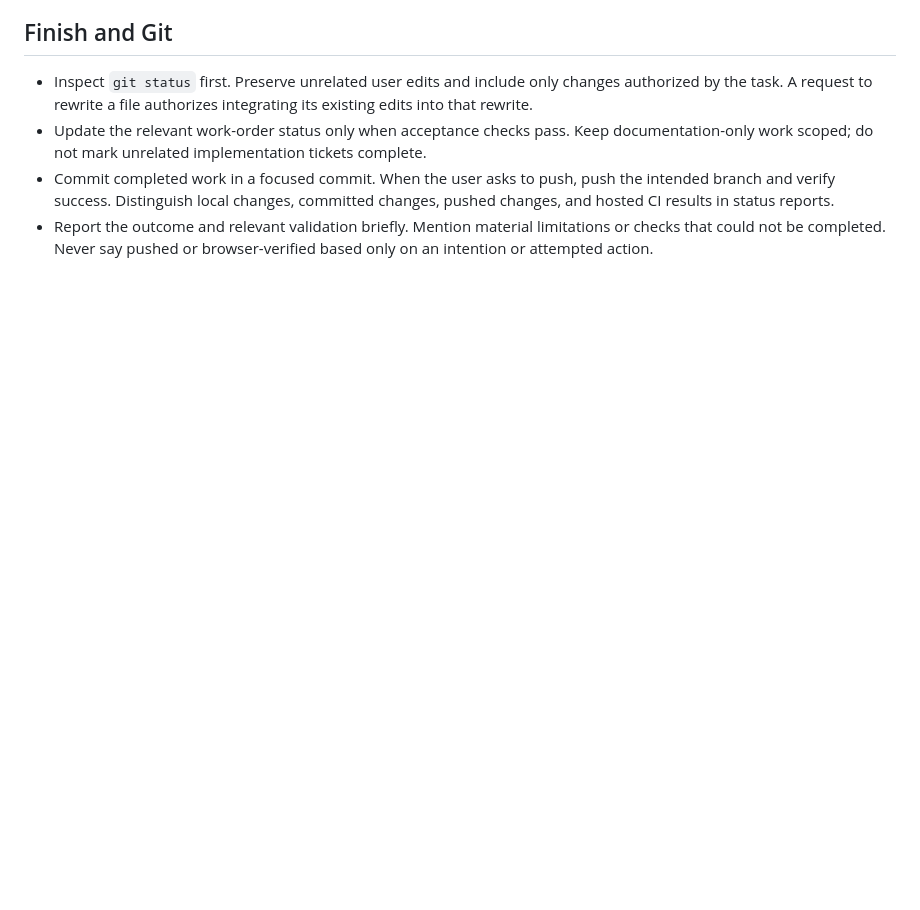
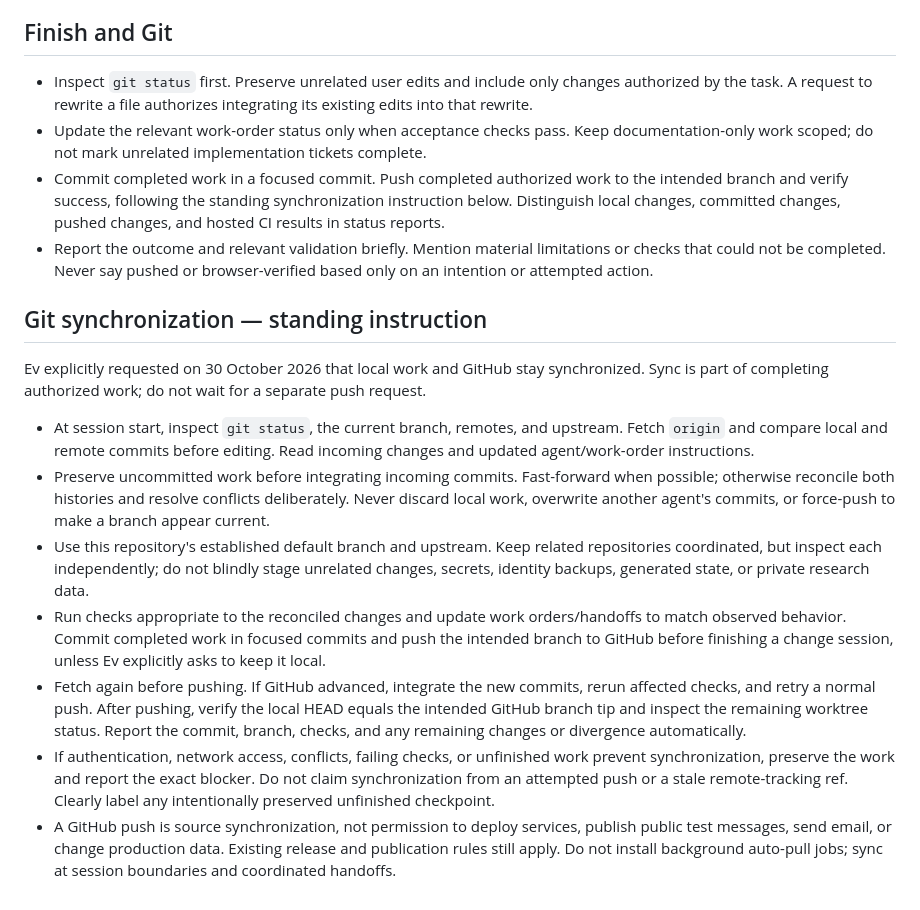
Before and after one commit to evbogue/andfs, a Markdown page: AGENTS.md, the part around the change. Drawn GitHub-style; blank space fills up the shorter version.

Commit message:
Require verified GitHub synchronization at session boundaries

```diff
--- a/AGENTS.md
+++ b/AGENTS.md
@@ -46,5 +46,17 @@
 
 - Inspect `git status` first. Preserve unrelated user edits and include only changes authorized by the task. A request to rewrite a file authorizes integrating its existing edits into that rewrite.
 - Update the relevant work-order status only when acceptance checks pass. Keep documentation-only work scoped; do not mark unrelated implementation tickets complete.
-- Commit completed work in a focused commit. When the user asks to push, push the intended branch and verify success. Distinguish local changes, committed changes, pushed changes, and hosted CI results in status reports.
+- Commit completed work in a focused commit. Push completed authorized work to the intended branch and verify success, following the standing synchronization instruction below. Distinguish local changes, committed changes, pushed changes, and hosted CI results in status reports.
 - Report the outcome and relevant validation briefly. Mention material limitations or checks that could not be completed. Never say pushed or browser-verified based only on an intention or attempted action.
+
+## Git synchronization — standing instruction
+
+Ev explicitly requested on 30 October 2026 that local work and GitHub stay synchronized. Sync is part of completing authorized work; do not wait for a separate push request.
+
+- At session start, inspect `git status`, the current branch, remotes, and upstream. Fetch `origin` and compare local and remote commits before editing. Read incoming changes and updated agent/work-order instructions.
+- Preserve uncommitted work before integrating incoming commits. Fast-forward when possible; otherwise reconcile both histories and resolve conflicts deliberately. Never discard local work, overwrite another agent's commits, or force-push to make a branch appear current.
+- Use this repository's established default branch and upstream. Keep related repositories coordinated, but inspect each independently; do not blindly stage unrelated changes, secrets, identity backups, generated state, or private research data.
+- Run checks appropriate to the reconciled changes and update work orders/handoffs to match observed behavior. Commit completed work in focused commits and push the intended branch to GitHub before finishing a change session, unless Ev explicitly asks to keep it local.
+- Fetch again before pushing. If GitHub advanced, integrate the new commits, rerun affected checks, and retry a normal push. After pushing, verify the local HEAD equals the intended GitHub branch tip and inspect the remaining worktree status. Report the commit, branch, checks, and any remaining changes or divergence automatically.
+- If authentication, network access, conflicts, failing checks, or unfinished work prevent synchronization, preserve the work and report the exact blocker. Do not claim synchronization from an attempted push or a stale remote-tracking ref. Clearly label any intentionally preserved unfinished checkpoint.
+- A GitHub push is source synchronization, not permission to deploy services, publish public test messages, send email, or change production data. Existing release and publication rules still apply. Do not install background auto-pull jobs; sync at session boundaries and coordinated handoffs.
```
